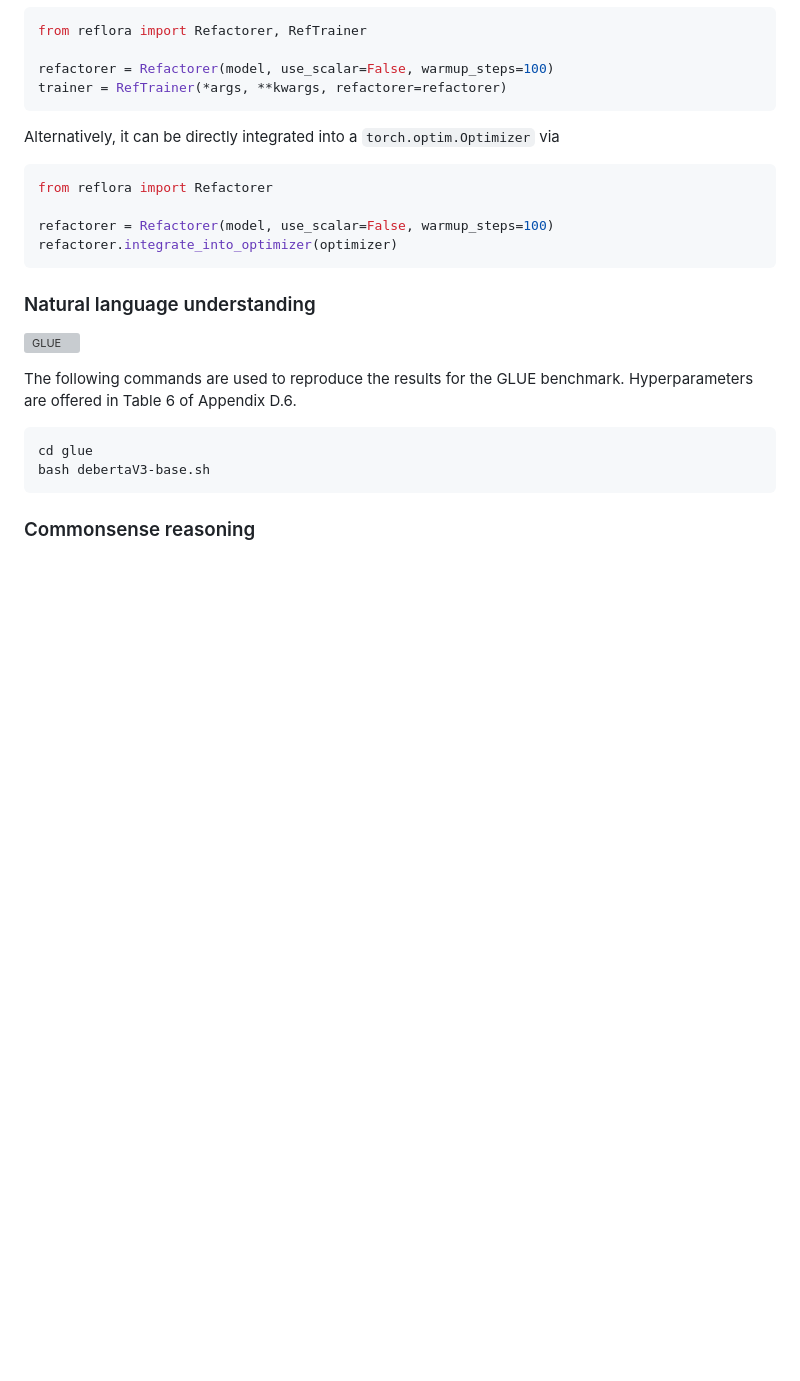
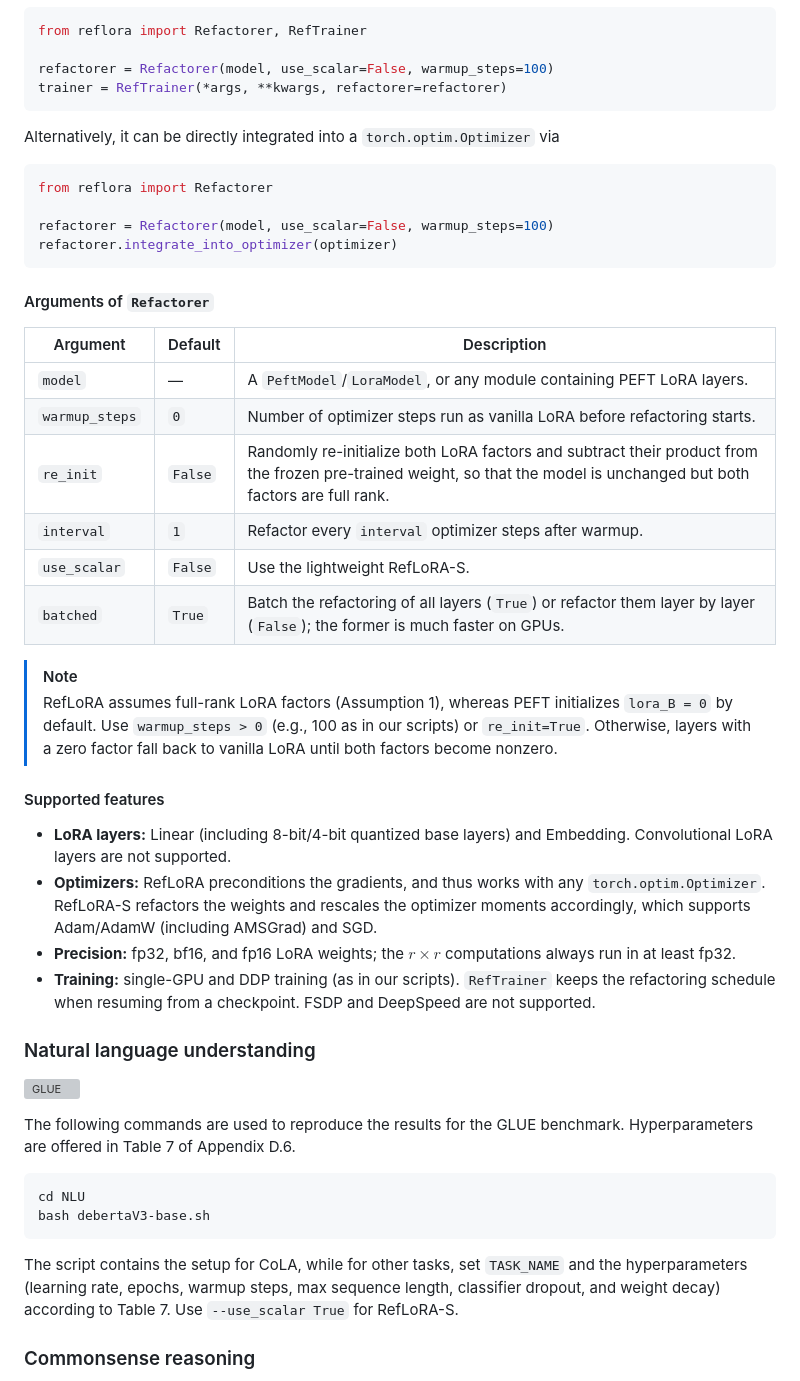
Before and after one commit to zhangyilang/RefLoRA, a Markdown page: readme.md, the part around one of its changes. GitHub-like rendering; blank space fills up the shorter version; grey boxes are pictures that could not be loaded.

````diff
--- a/readme.md
+++ b/readme.md
@@ -62,19 +79,40 @@ refactorer = Refactorer(model, use_scalar=False, warmup_steps=100)
 refactorer.integrate_into_optimizer(optimizer)
 ```
 
+#### Arguments of `Refactorer`
 
+| Argument | Default | Description |
+| --- | --- | --- |
+| `model` | — | A `PeftModel`/`LoraModel`, or any module containing PEFT LoRA layers. |
+| `warmup_steps` | `0` | Number of optimizer steps run as vanilla LoRA before refactoring starts. |
+| `re_init` | `False` | Randomly re-initialize both LoRA factors and subtract their product from the frozen pre-trained weight, so that the model is unchanged but both factors are full rank. |
+| `interval` | `1` | Refactor every `interval` optimizer steps after warmup. |
+| `use_scalar` | `False` | Use the lightweight RefLoRA-S. |
+| `batched` | `True` | Batch the refactoring of all layers (`True`) or refactor them layer by layer (`False`); the former is much faster on GPUs. |
+
+> [!NOTE]
+> RefLoRA assumes full-rank LoRA factors (Assumption 1), whereas PEFT initializes `lora_B = 0` by default. Use `warmup_steps > 0` (e.g., 100 as in our scripts) or `re_init=True`. Otherwise, layers with a zero factor fall back to vanilla LoRA until both factors become nonzero.
+
+#### Supported features
+
+- **LoRA layers:** Linear (including 8-bit/4-bit quantized base layers) and Embedding. Convolutional LoRA layers are not supported.
+- **Optimizers:** RefLoRA preconditions the gradients, and thus works with any `torch.optim.Optimizer`. RefLoRA-S refactors the weights and rescales the optimizer moments accordingly, which supports Adam/AdamW (including AMSGrad) and SGD.
+- **Precision:** fp32, bf16, and fp16 LoRA weights; the $r \times r$ computations always run in at least fp32.
+- **Training:** single-GPU and DDP training (as in our scripts). `RefTrainer` keeps the refactoring schedule when resuming from a checkpoint. FSDP and DeepSpeed are not supported.
 
 ### Natural language understanding
 
 ![GLUE](assets/tab-glue.png)
 
 
-The following commands are used to reproduce the results for the GLUE benchmark. Hyperparameters are offered in Table 6 of Appendix D.6.
+The following commands are used to reproduce the results for the GLUE benchmark. Hyperparameters are offered in Table 7 of Appendix D.6.
 
 ```bash
-cd glue
+cd NLU
 bash debertaV3-base.sh
 ```
 
+The script contains the setup for CoLA, while for other tasks, set `TASK_NAME` and the hyperparameters (learning rate, epochs, warmup steps, max sequence length, classifier dropout, and weight decay) according to Table 7. Use `--use_scalar True` for RefLoRA-S.
+
 ### Commonsense reasoning
 
````
Also changed, not shown: other parts of readme.md (+22 -3 lines), assets/throughput-dark.png (added), assets/throughput-light.png (added), 15 other files.
